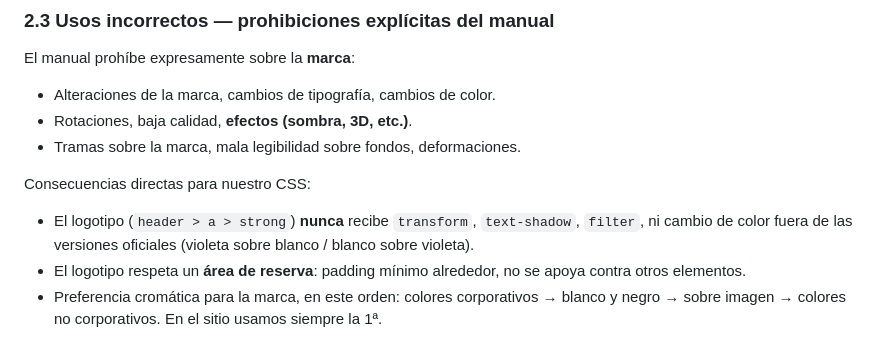
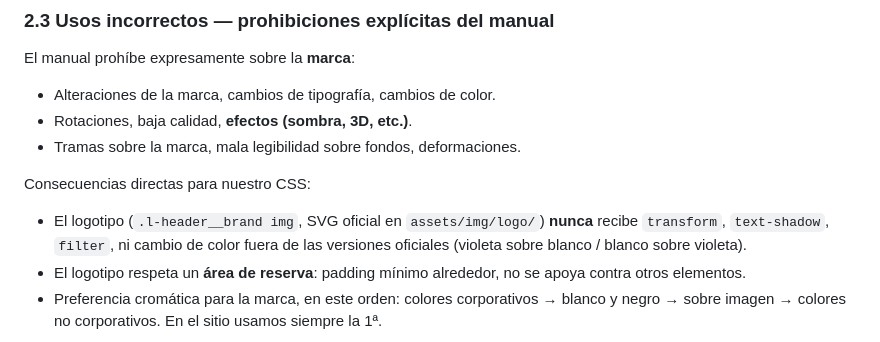
Before and after one commit to PAW-2026-DP/PAW-2026-PAWPrints-fn, a Markdown page: docs/lineamientos-desarrollo.md, the part around the change. Drawn GitHub-style.

```diff
--- a/docs/lineamientos-desarrollo.md
+++ b/docs/lineamientos-desarrollo.md
@@ -216,7 +216,7 @@ El manual prohíbe expresamente sobre la **marca**:
 
 Consecuencias directas para nuestro CSS:
 
-- El logotipo (`header > a > strong`) **nunca** recibe `transform`, `text-shadow`,
+- El logotipo (`.l-header__brand img`, SVG oficial en `assets/img/logo/`) **nunca** recibe `transform`, `text-shadow`,
   `filter`, ni cambio de color fuera de las versiones oficiales (violeta sobre blanco /
   blanco sobre violeta).
 - El logotipo respeta un **área de reserva**: padding mínimo alrededor, no se apoya contra
```
Also changed, not shown: AGENTS.md (+6 -2 lines), docs/plan-tp2-estilos.md (+2 -2 lines).
